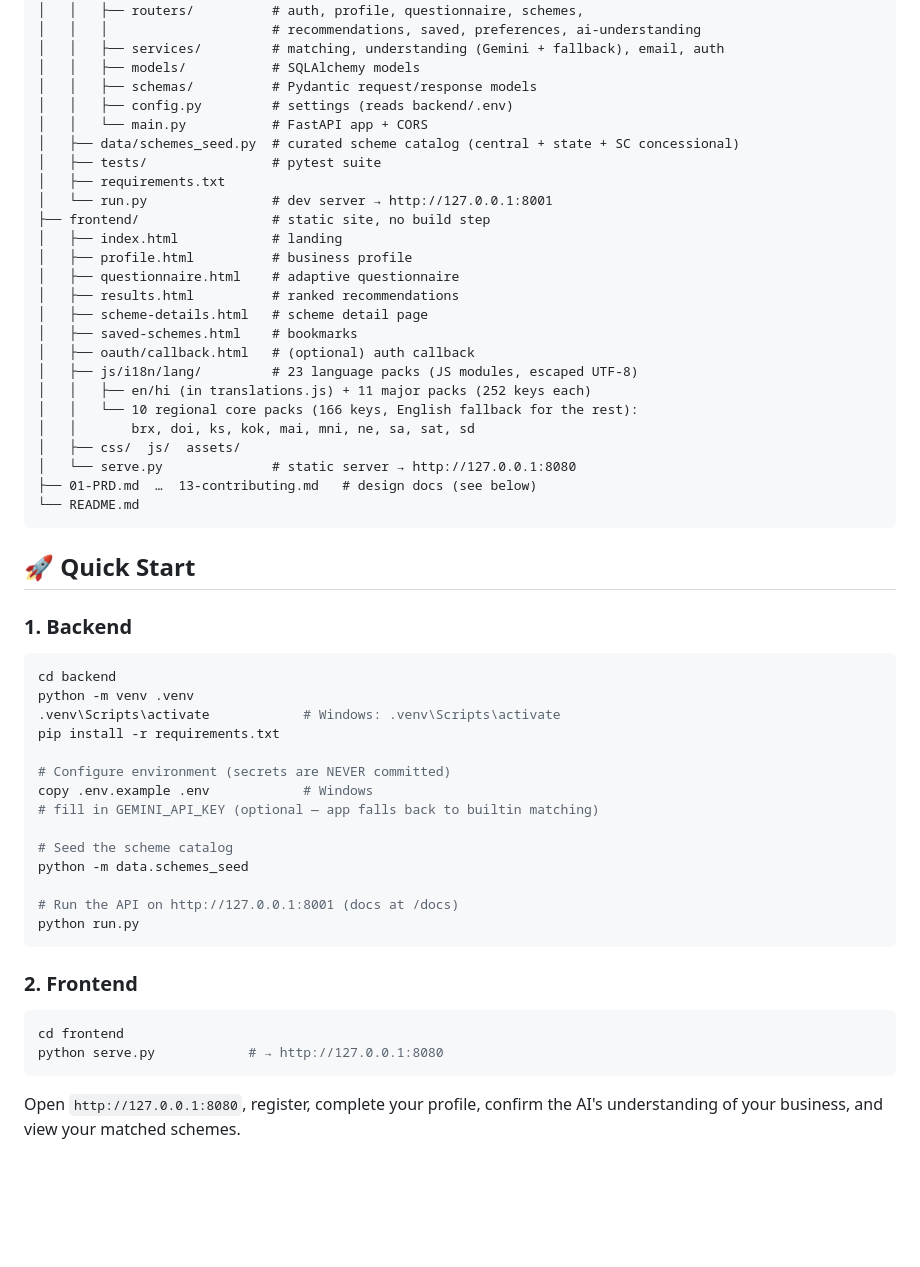
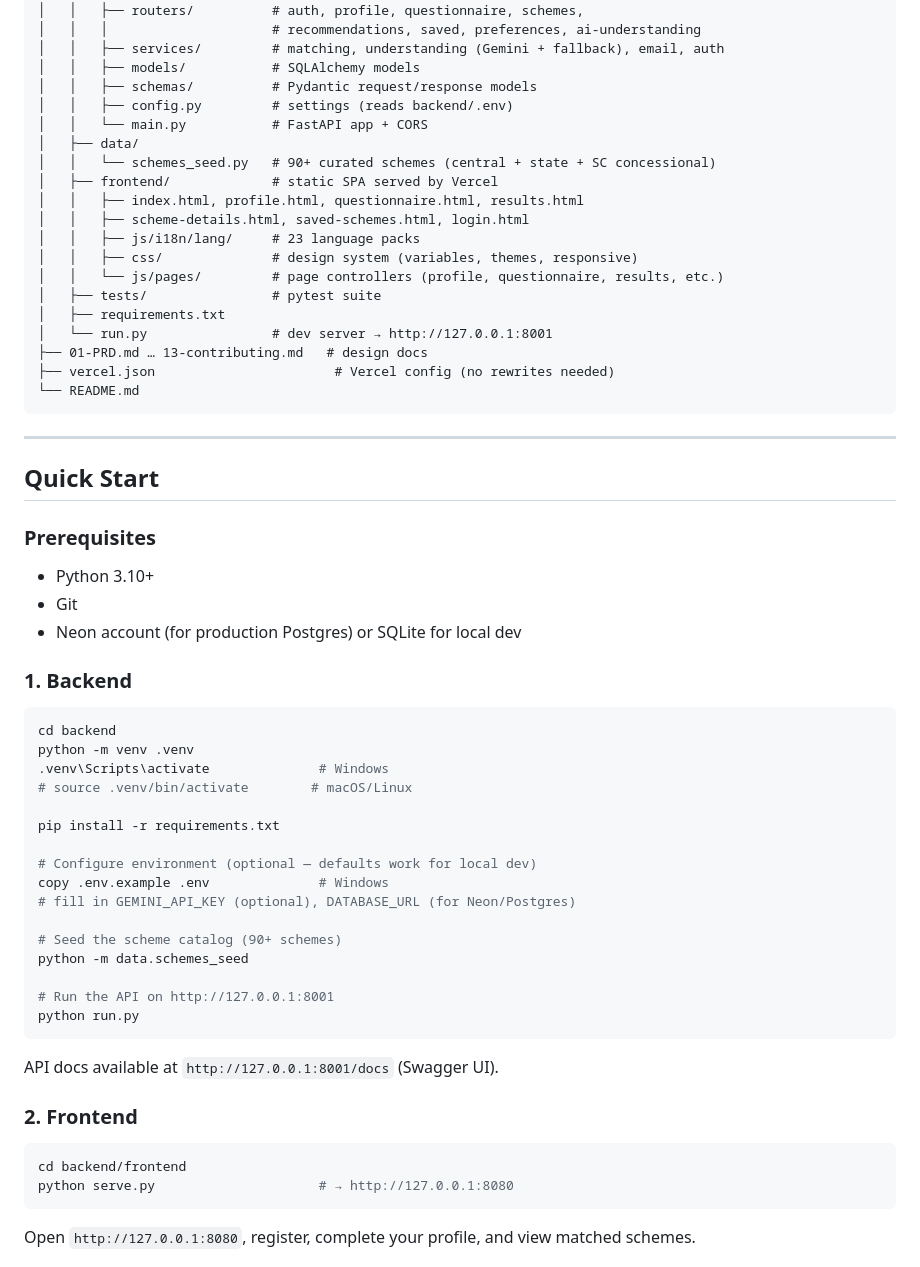
Before and after one commit to YashKhera/VittVaani, a Markdown page: README.md, the part around one of its changes. Drawn GitHub-style; blank space fills up the shorter version.

````diff
--- a/README.md
+++ b/README.md
@@ -90,56 +66,61 @@ VittVaani/
 │   │   ├── schemas/          # Pydantic request/response models
 │   │   ├── config.py         # settings (reads backend/.env)
 │   │   └── main.py           # FastAPI app + CORS
-│   ├── data/schemes_seed.py  # curated scheme catalog (central + state + SC concessional)
+│   ├── data/
+│   │   └── schemes_seed.py   # 90+ curated schemes (central + state + SC concessional)
+│   ├── frontend/             # static SPA served by Vercel
+│   │   ├── index.html, profile.html, questionnaire.html, results.html
+│   │   ├── scheme-details.html, saved-schemes.html, login.html
+│   │   ├── js/i18n/lang/     # 23 language packs
+│   │   ├── css/              # design system (variables, themes, responsive)
+│   │   └── js/pages/         # page controllers (profile, questionnaire, results, etc.)
 │   ├── tests/                # pytest suite
 │   ├── requirements.txt
 │   └── run.py                # dev server → http://127.0.0.1:8001
-├── frontend/                 # static site, no build step
-│   ├── index.html            # landing
-│   ├── profile.html          # business profile
-│   ├── questionnaire.html    # adaptive questionnaire
-│   ├── results.html          # ranked recommendations
-│   ├── scheme-details.html   # scheme detail page
-│   ├── saved-schemes.html    # bookmarks
-│   ├── oauth/callback.html   # (optional) auth callback
-│   ├── js/i18n/lang/         # 23 language packs (JS modules, escaped UTF-8)
-│   │   ├── en/hi (in translations.js) + 11 major packs (252 keys each)
-│   │   └── 10 regional core packs (166 keys, English fallback for the rest):
-│   │       brx, doi, ks, kok, mai, mni, ne, sa, sat, sd
-│   ├── css/  js/  assets/
-│   └── serve.py              # static server → http://127.0.0.1:8080
-├── 01-PRD.md  …  13-contributing.md   # design docs (see below)
+├── 01-PRD.md … 13-contributing.md   # design docs
+├── vercel.json                       # Vercel config (no rewrites needed)
 └── README.md
 ```
 
-## 🚀 Quick Start
+---
+
+## Quick Start
+
+### Prerequisites
+
+- Python 3.10+
+- Git
+- Neon account (for production Postgres) or SQLite for local dev
 
 ### 1. Backend
 
 ```bash
 cd backend
 python -m venv .venv
-.venv\Scripts\activate            # Windows: .venv\Scripts\activate
+.venv\Scripts\activate              # Windows
+# source .venv/bin/activate        # macOS/Linux
+
 pip install -r requirements.txt
 
-# Configure environment (secrets are NEVER committed)
-copy .env.example .env            # Windows
-# fill in GEMINI_API_KEY (optional — app falls back to builtin matching)
+# Configure environment (optional — defaults work for local dev)
+copy .env.example .env              # Windows
+# fill in GEMINI_API_KEY (optional), DATABASE_URL (for Neon/Postgres)
 
-# Seed the scheme catalog
+# Seed the scheme catalog (90+ schemes)
 python -m data.schemes_seed
 
-# Run the API on http://127.0.0.1:8001 (docs at /docs)
+# Run the API on http://127.0.0.1:8001
 python run.py
 ```
+
+API docs available at `http://127.0.0.1:8001/docs` (Swagger UI).
 
 ### 2. Frontend
 
 ```bash
-cd frontend
-python serve.py            # → http://127.0.0.1:8080
+cd backend/frontend
+python serve.py                     # → http://127.0.0.1:8080
 ```
 
-Open `http://127.0.0.1:8080`, register, complete your profile, confirm the AI's
-understanding of your business, and view your matched schemes.
+Open `http://127.0.0.1:8080`, register, complete your profile, and view matched schemes.
 
````
Also changed, not shown: other parts of README.md (+137 -106 lines).
